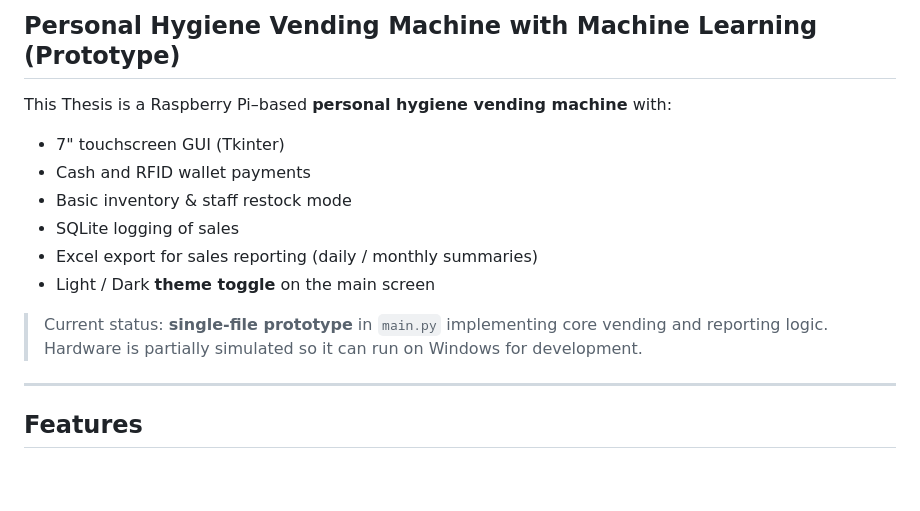
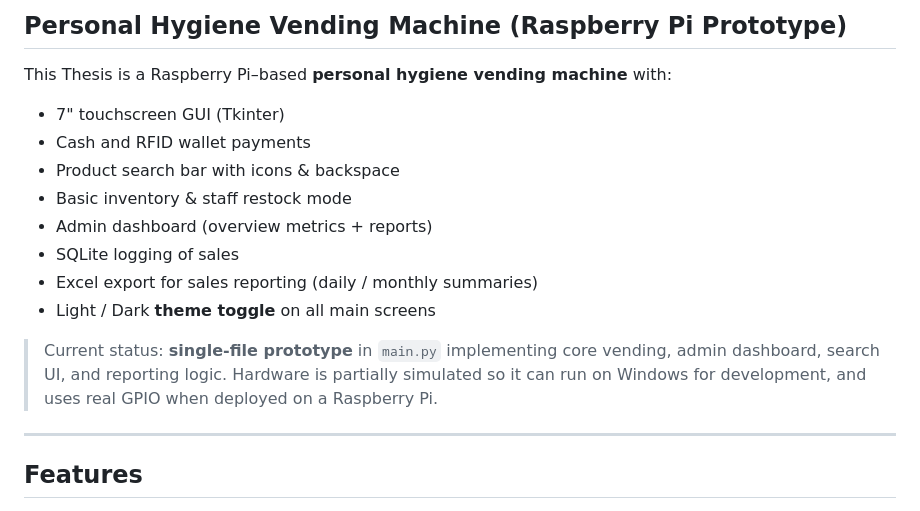
Before and after one commit to calixtaaa/Thesis, a Markdown page: README.md, the part around one of its changes. Drawn GitHub-style; blank space fills up the shorter version.

```diff
--- a/README.md
+++ b/README.md
@@ -1,15 +1,17 @@
-## Personal Hygiene Vending Machine with Machine Learning (Prototype)
+## Personal Hygiene Vending Machine (Raspberry Pi Prototype)
 
 This Thesis is a Raspberry Pi–based **personal hygiene vending machine** with:
 
 - 7" touchscreen GUI (Tkinter)
 - Cash and RFID wallet payments
+- Product search bar with icons & backspace
 - Basic inventory & staff restock mode
+- Admin dashboard (overview metrics + reports)
 - SQLite logging of sales
 - Excel export for sales reporting (daily / monthly summaries)
-- Light / Dark **theme toggle** on the main screen
+- Light / Dark **theme toggle** on all main screens
 
-> Current status: **single‑file prototype** in `main.py` implementing core vending and reporting logic. Hardware is partially simulated so it can run on Windows for development.
+> Current status: **single‑file prototype** in `main.py` implementing core vending, admin dashboard, search UI, and reporting logic. Hardware is partially simulated so it can run on Windows for development, and uses real GPIO when deployed on a Raspberry Pi.
 
 ---
 
```
Also changed, not shown: other parts of README.md (+40 -16 lines).
